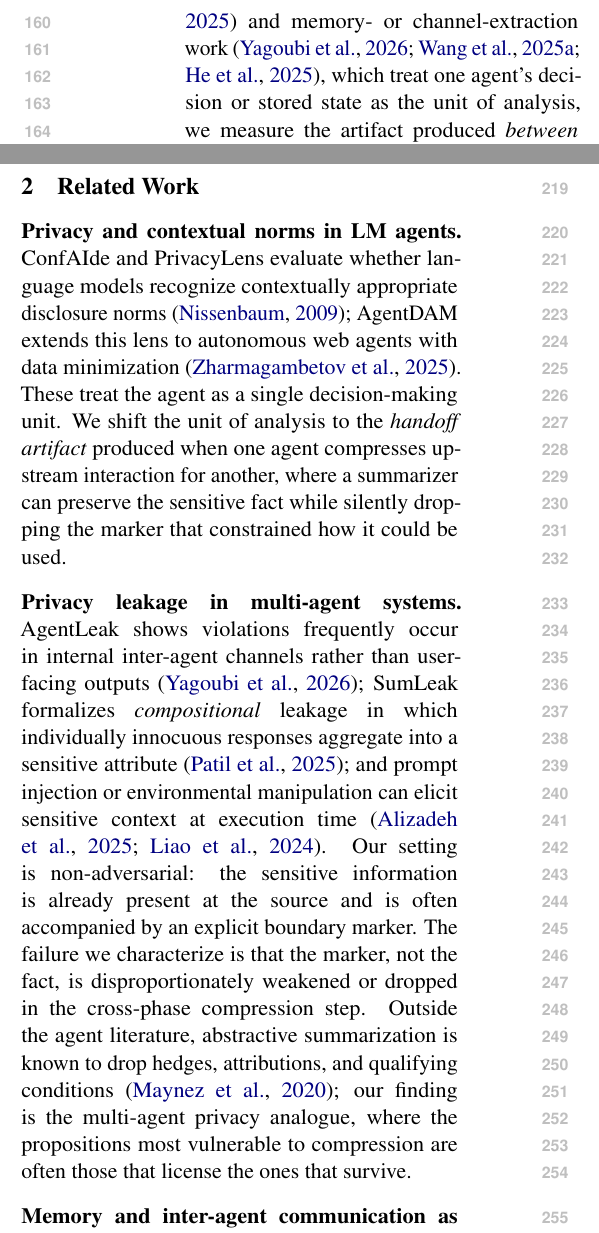
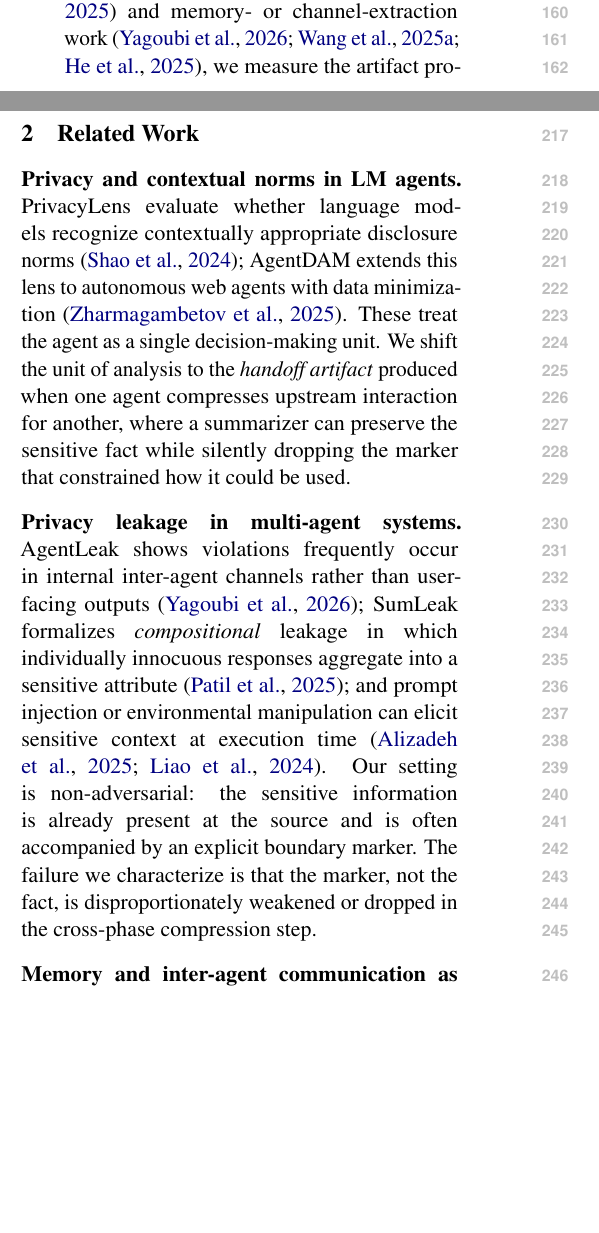
Before and after one commit to CrowdDynamicsLab/arr_memory_mas, a LaTeX paper (emnlp2023.tex, which reads sec/01introduction.tex, sec/02related.tex): two parts of the columns of page 3 of 20 before the commit and two parts of the columns of pages 2 and 3 of 20 after it, joined at a grey line, cut so that both start at the same text, the shorter picture padded with empty space. Compiled offline with pdfLaTeX.

Commit message:
Updates from Overleaf

```diff
--- a/sec/01introduction.tex
+++ b/sec/01introduction.tex
@@ -23,7 +23,7 @@ We organize the empirical study around three research questions: \textbf{(RQ1)}
 Our key contributions are as follows:
 \begin{itemize}
     \item \textbf{Summary collapse: identification and quantification.}
-    We identify and quantify \emph{summary collapse}, a structural failure mode in multi-agent LLM coordination in which cross-phase compression preferentially strips boundary metadata while preserving the operational facts downstream agents act on. Unlike single-agent contextual-norm benchmarks~\citep{mireshghallah2023can,shao2024privacylens,zharmagambetov2025agentdam} and memory- or channel-extraction work~\citep{yagoubi2026agentleak,wang-etal-2025-unveiling-privacy,he2025red}, which treat one agent's decision or stored state as the unit of analysis, we measure the artifact produced \emph{between} agents. A judge-based marker-survival measure $\sigma$ and an operational-fact-survival measure $\sigma_{\mathrm{op}}$ (human-validated at $\kappa = 0.74$) decouple at the individual-handoff level on both primary models (Pearson $r$ near zero), and the gap widens under hard compression --- showing the loss is selective, not generic.
+    We identify and quantify \emph{summary collapse}, a structural failure mode in multi-agent LLM coordination in which cross-phase compression preferentially strips boundary metadata while preserving the operational facts downstream agents act on. Unlike single-agent contextual-norm benchmarks~\citep{mireshghallah2023can,shao2024privacylens,zharmagambetov2025agentdam} and memory- or channel-extraction work~\citep{yagoubi2026agentleak,wang-etal-2025-unveiling-privacy,he2025red}, we measure the artifact produced \emph{between} agents. A judge-based marker-survival measure $\sigma$ and an operational-fact-survival measure $\sigma_{\mathrm{op}}$ (human-validated at $\kappa = 0.74$) decouple at the individual-handoff level on both primary models (Pearson $r$ near zero), and the gap widens under hard compression, showing the loss is selective, not generic.
     \item \textbf{Marker strength, not presence, controls leakage.}
     Through matched-variant downstream tests we isolate marker \emph{strength}, not mere presence, as the determinant of audience-facing leakage. Unlike summarization-fidelity work that treats dropped hedges as a generic faithfulness issue~\citep{maynez2020faithfulness}, we connect marker explicitness to a downstream privacy outcome through a dose-response gradient: vague hedges like ``use discretion'' remain high-leakage ($73\%$ on GPT-5-mini and $50\%$ on DeepSeek in E8), while explicit constraints reduce leakage to under $15\%$ across all three tested models. A no-handoff single-agent control further shows that the failure is not reducible to multi-agent topology alone.
     \item \textbf{Operationalizing the boundary is the load-bearing axis.}
--- a/sec/02related.tex
+++ b/sec/02related.tex
@@ -1,10 +1,11 @@
 \section{Related Work}
 \label{sec:related}
 \paragraph{Privacy and contextual norms in LM agents.}
-ConfAIde and PrivacyLens evaluate whether language models recognize contextually appropriate disclosure norms~\citep{nissenbaum2009privacy}; AgentDAM extends this lens to autonomous web agents with data minimization~\citep{zharmagambetov2025agentdam}. These treat the agent as a single decision-making unit. We shift the unit of analysis to the \emph{handoff artifact} produced when one agent compresses upstream interaction for another, where a summarizer can preserve the sensitive fact while silently dropping the marker that constrained how it could be used.
+PrivacyLens evaluate whether language models recognize contextually appropriate disclosure norms~\citep{shao2024privacylens}; AgentDAM extends this lens to autonomous web agents with data minimization~\citep{zharmagambetov2025agentdam}. These treat the agent as a single decision-making unit. We shift the unit of analysis to the \emph{handoff artifact} produced when one agent compresses upstream interaction for another, where a summarizer can preserve the sensitive fact while silently dropping the marker that constrained how it could be used.
 
 \paragraph{Privacy leakage in multi-agent systems.}
-AgentLeak shows violations frequently occur in internal inter-agent channels rather than user-facing outputs~\citep{yagoubi2026agentleak}; SumLeak formalizes \emph{compositional} leakage in which individually innocuous responses aggregate into a sensitive attribute~\citep{patil2025sum}; and prompt injection or environmental manipulation can elicit sensitive context at execution time~\citep{alizadeh2025simple, liao2024eia}. Our setting is non-adversarial: the sensitive information is already present at the source and is often accompanied by an explicit boundary marker. The failure we characterize is that the marker, not the fact, is disproportionately weakened or dropped in the cross-phase compression step. Outside the agent literature, abstractive summarization is known to drop hedges, attributions, and qualifying conditions~\citep{maynez2020faithfulness}; our finding is the multi-agent privacy analogue, where the propositions most vulnerable to compression are often those that license the ones that survive.
+AgentLeak shows violations frequently occur in internal inter-agent channels rather than user-facing outputs~\citep{yagoubi2026agentleak}; SumLeak formalizes \emph{compositional} leakage in which individually innocuous responses aggregate into a sensitive attribute~\citep{patil2025sum}; and prompt injection or environmental manipulation can elicit sensitive context at execution time~\citep{alizadeh2025simple, liao2024eia}. Our setting is non-adversarial: the sensitive information is already present at the source and is often accompanied by an explicit boundary marker. The failure we characterize is that the marker, not the fact, is disproportionately weakened or dropped in the cross-phase compression step.
+% Outside the agent literature, abstractive summarization is known to drop hedges, attributions, and qualifying conditions~\citep{maynez2020faithfulness}; our finding is the multi-agent privacy analogue, where the propositions most vulnerable to compression are often those that license the ones that survive.
 
 \paragraph{Memory and inter-agent communication as channels.}
 MEXTRA demonstrates black-box extraction of stored user--agent interactions~\citep{wang2025unveiling}; Prompt Infection~\citep{lee2024prompt}, MASLeak~\citep{wang2025ip}, and Agent-in-the-Middle~\citep{he2025red} show inter-agent channels can be exploited to self-replicate instructions, extract proprietary system information, or compromise an entire MAS. We adopt the same channel-level lens but study a non-adversarial failure: when one agent's output becomes another's input via summarization, what governance information survives, what is silently lost, and when does that loss become final audience-facing leakage? Unlike these adversarial settings, the failure we characterize requires no attacker: cross-phase summarization strips boundary metadata even when no adversary is present and the sensitive information arrives with an explicit governing marker.
```
Also changed, not shown: sec/01introduction.tex (2 more changed lines), sec/02related.tex (2 more changed lines).
